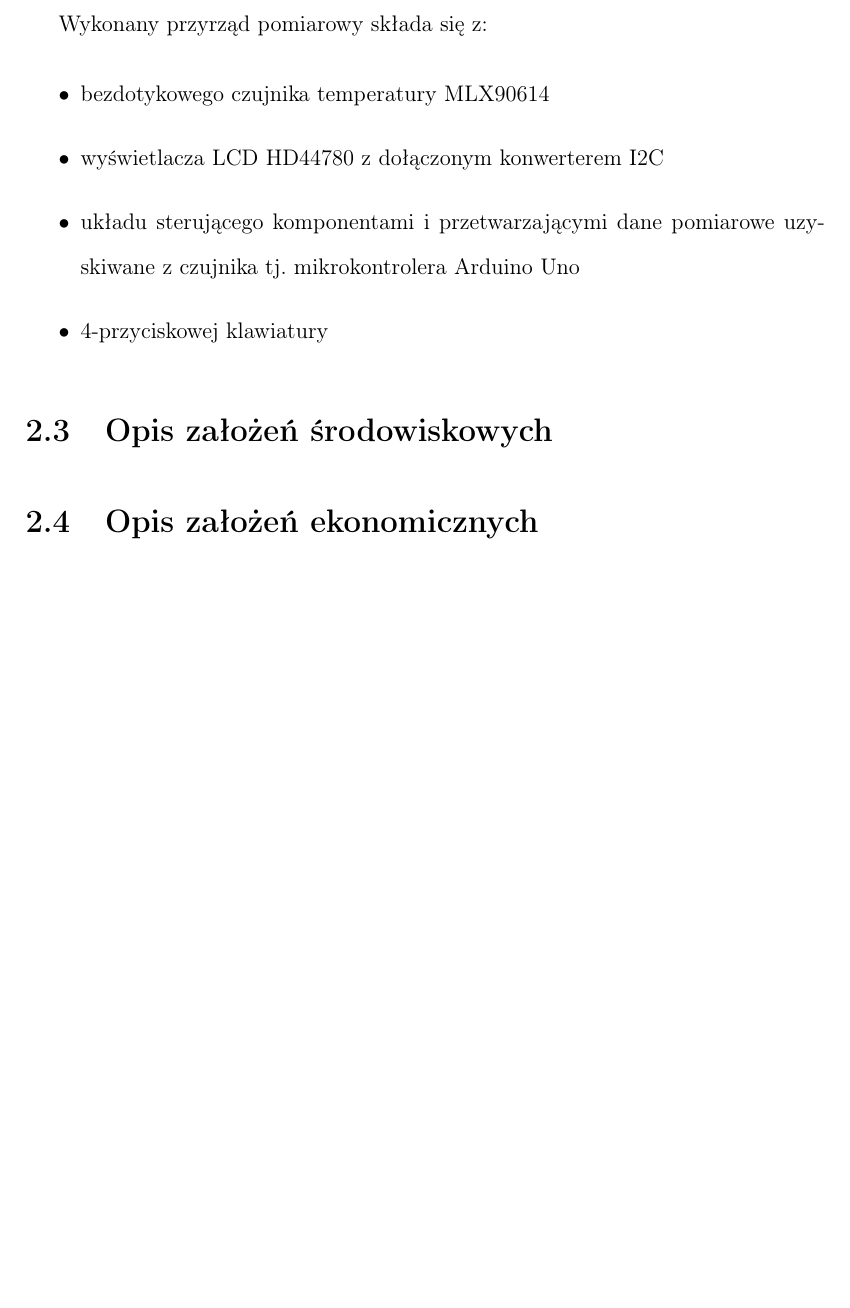
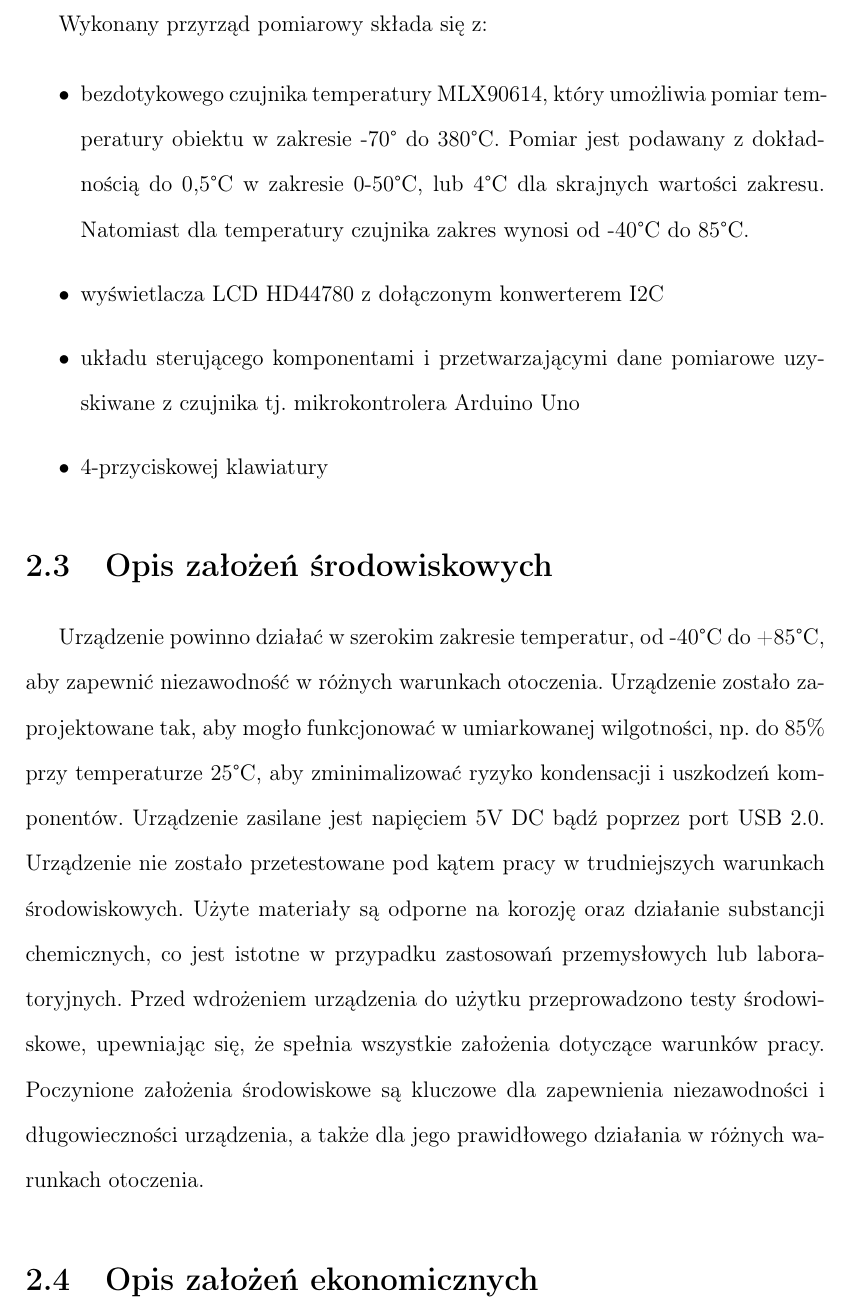
Before and after one commit to piotrrosinski77/Pyrometer-Arduino, a LaTeX document (report/main.tex, which reads report/chapter_2.tex): part of page 7 of 14, cut so that both start at the same text, the shorter picture padded with empty space. Compiled offline with pdfLaTeX.

Commit message:
improved chapter 2.2, finished 2.3

```diff
--- a/report/chapter_2.tex
+++ b/report/chapter_2.tex
@@ -27,7 +27,7 @@
 
     \begin{itemize}
 
-        \item bezdotykowego czujnika temperatury MLX90614
+        \item bezdotykowego czujnika temperatury MLX90614, który umożliwia pomiar temperatury obiektu w zakresie -70° do 380°C. Pomiar jest podawany z dokładnością do 0,5°C w zakresie 0-50°C, lub 4°C dla skrajnych wartości zakresu. Natomiast dla temperatury czujnika zakres wynosi od -40°C do 85°C.
         \item wyświetlacza LCD HD44780 z dołączonym konwerterem I2C
         \item układu sterującego komponentami i przetwarzającymi dane pomiarowe uzyskiwane z czujnika tj. mikrokontrolera Arduino Uno
         \item 4-przyciskowej klawiatury
@@ -36,6 +36,8 @@
 
     \section{Opis założeń środowiskowych}
 
+Urządzenie powinno działać w szerokim zakresie temperatur, od -40°C do +85°C, aby zapewnić niezawodność w różnych warunkach otoczenia. Urządzenie zostało zaprojektowane tak, aby mogło funkcjonować w umiarkowanej wilgotności, np. do 85\% przy temperaturze 25°C, aby zminimalizować ryzyko kondensacji i uszkodzeń komponentów. Urządzenie zasilane jest napięciem 5V DC bądź poprzez port USB 2.0. Urządzenie nie zostało przetestowane pod kątem pracy w trudniejszych warunkach środowiskowych. Użyte materiały są odporne na korozję oraz działanie substancji chemicznych, co jest istotne w przypadku zastosowań przemysłowych lub laboratoryjnych. Przed wdrożeniem urządzenia do użytku przeprowadzono testy środowiskowe, upewniając się, że spełnia wszystkie założenia dotyczące warunków pracy.
+Poczynione założenia środowiskowe są kluczowe dla zapewnienia niezawodności i długowieczności urządzenia, a także dla jego prawidłowego działania w różnych warunkach otoczenia.
 
 
     \section{Opis założeń ekonomicznych}
```
Also changed, not shown: report/main.pdf, 3 other files.
